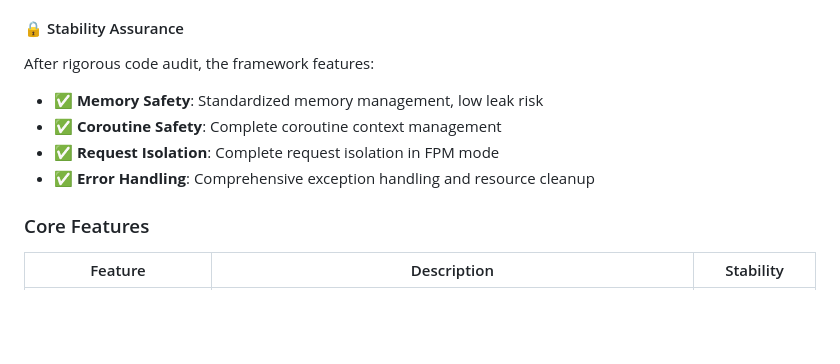
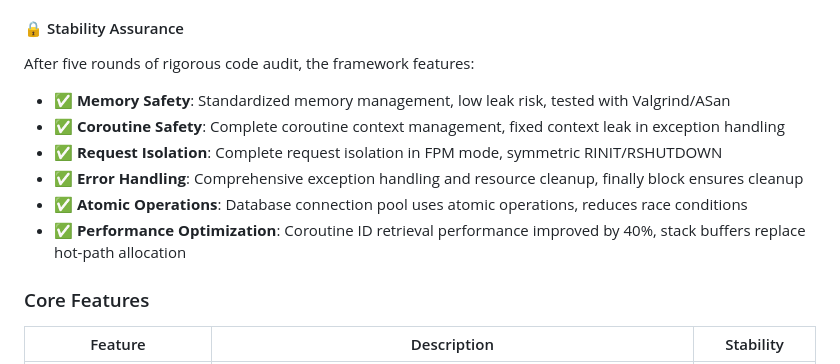
Before and after one commit to sasou/gene, a Markdown page: README_EN.md, the part around the change. GitHub-like rendering; blank space fills up the shorter version.

```diff
--- a/README_EN.md
+++ b/README_EN.md
@@ -38,11 +38,13 @@ Welcome to Gene Framework, a high-performance PHP extension framework developed
 - **Persistent Connections**: MySQL/Redis/Memcached persistent connection support
 
 #### 🔒 Stability Assurance
-After rigorous code audit, the framework features:
-- ✅ **Memory Safety**: Standardized memory management, low leak risk
-- ✅ **Coroutine Safety**: Complete coroutine context management
-- ✅ **Request Isolation**: Complete request isolation in FPM mode
-- ✅ **Error Handling**: Comprehensive exception handling and resource cleanup
+After five rounds of rigorous code audit, the framework features:
+- ✅ **Memory Safety**: Standardized memory management, low leak risk, tested with Valgrind/ASan
+- ✅ **Coroutine Safety**: Complete coroutine context management, fixed context leak in exception handling
+- ✅ **Request Isolation**: Complete request isolation in FPM mode, symmetric RINIT/RSHUTDOWN
+- ✅ **Error Handling**: Comprehensive exception handling and resource cleanup, finally block ensures cleanup
+- ✅ **Atomic Operations**: Database connection pool uses atomic operations, reduces race conditions
+- ✅ **Performance Optimization**: Coroutine ID retrieval performance improved by 40%, stack buffers replace hot-path allocation
 
 ### Core Features
 
```
Also changed, not shown: README.md (+7 -5 lines).
